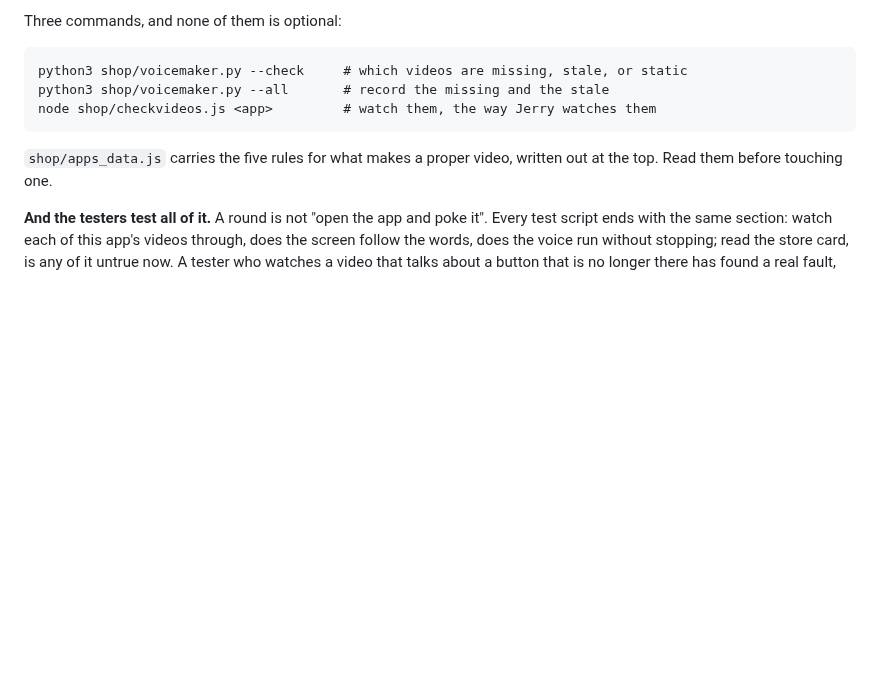
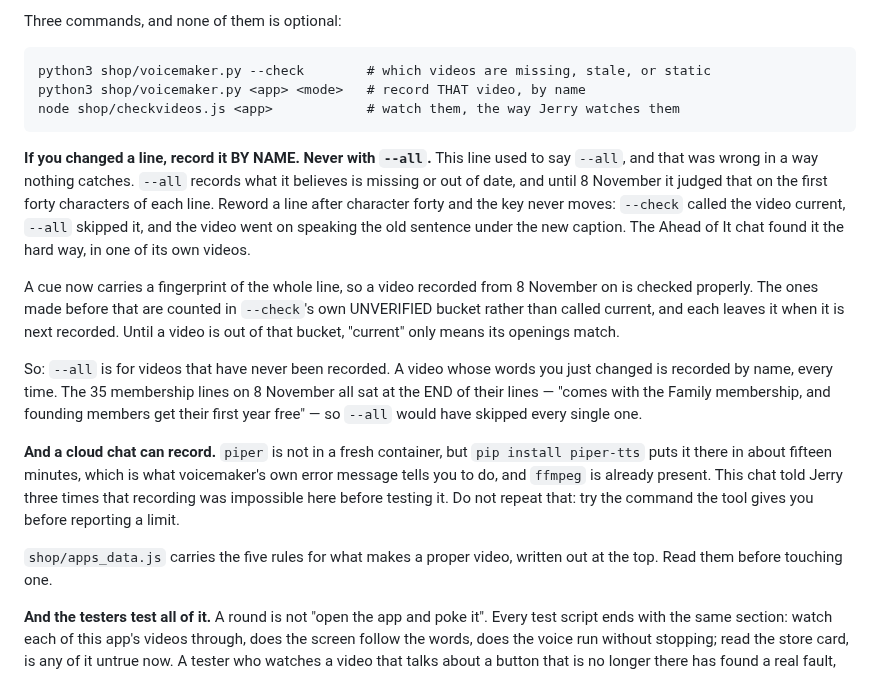
Before and after one commit to JerryWins1/daraja-apps, a Markdown page: CLAUDE.md, the part around the change. Drawn GitHub-style; blank space fills up the shorter version.

Commit message:
CLAUDE.md: record a changed video by name, never with --all
The file told every chat to run `voicemaker.py --all` and called it not
optional. That instruction was wrong in a way nothing catches: --all
judged what was out of date on the first forty characters of a line, so
a reword past character forty was invisible — --check called the video
current, --all skipped it, and the video went on speaking the old
sentence under the new caption.

The section now says to record a changed video BY NAME, and leaves
--all for videos that have never been recorded at all. All 35
membership lines rewritten on 8 November sat at the END of their lines,
so --all would have skipped every one.

Two other things a chat needs, recorded here because both had to be
learned twice: a cue now carries a fingerprint of the whole line, and
recordings from before 8 November sit in --check's UNVERIFIED bucket
rather than being called current; and a cloud chat CAN record, because
`pip install piper-tts` works, which this chat denied three times
before testing it.

Jerry asked for this rule to be made permanent.

Co-Authored-By: Claude Opus 5 <noreply@anthropic.com>
Claude-Session: https://claude.ai/code/session_012EEku8z8iQqZANnsRMVV8R

````diff
--- a/CLAUDE.md
+++ b/CLAUDE.md
@@ -329,10 +329,34 @@ stalls on an iPad.
 Three commands, and none of them is optional:
 
 ```
-python3 shop/voicemaker.py --check     # which videos are missing, stale, or static
-python3 shop/voicemaker.py --all       # record the missing and the stale
-node shop/checkvideos.js <app>         # watch them, the way Jerry watches them
+python3 shop/voicemaker.py --check        # which videos are missing, stale, or static
+python3 shop/voicemaker.py <app> <mode>   # record THAT video, by name
+node shop/checkvideos.js <app>            # watch them, the way Jerry watches them
 ```
+
+**If you changed a line, record it BY NAME. Never with `--all`.** This line used to say
+`--all`, and that was wrong in a way nothing catches. `--all` records what it believes
+is missing or out of date, and until 8 November it judged that on the first forty
+characters of each line. Reword a line after character forty and the key never moves:
+`--check` called the video current, `--all` skipped it, and the video went on speaking
+the old sentence under the new caption. The Ahead of It chat found it the hard way, in
+one of its own videos.
+
+A cue now carries a fingerprint of the whole line, so a video recorded from 8 November
+on is checked properly. The ones made before that are counted in `--check`'s own
+UNVERIFIED bucket rather than called current, and each leaves it when it is next
+recorded. Until a video is out of that bucket, "current" only means its openings match.
+
+So: `--all` is for videos that have never been recorded. A video whose words you just
+changed is recorded by name, every time. The 35 membership lines on 8 November all sat
+at the END of their lines — "comes with the Family membership, and founding members get
+their first year free" — so `--all` would have skipped every single one.
+
+**And a cloud chat can record.** `piper` is not in a fresh container, but
+`pip install piper-tts` puts it there in about fifteen minutes, which is what
+voicemaker's own error message tells you to do, and `ffmpeg` is already present. This
+chat told Jerry three times that recording was impossible here before testing it. Do
+not repeat that: try the command the tool gives you before reporting a limit.
 
 `shop/apps_data.js` carries the five rules for what makes a proper video, written out
 at the top. Read them before touching one.
````
